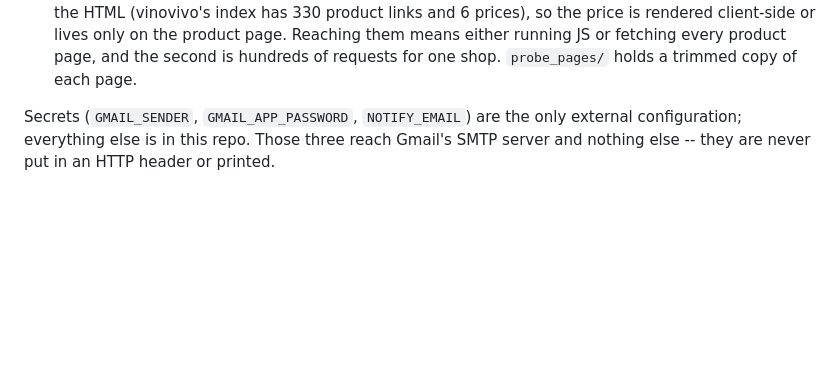
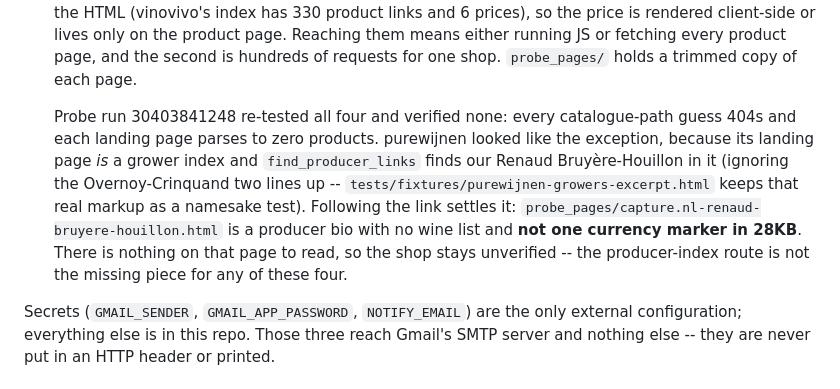
Before and after one commit to philipraymondh-ctrl/launcher, a Markdown page: CLAUDE.md, the part around the change. Rendered like a GitHub page; blank space fills up the shorter version.

```diff
--- a/CLAUDE.md
+++ b/CLAUDE.md
@@ -154,6 +154,18 @@ not each have a stated reason, none of which is "needs selectors" any more
     lives only on the product page. Reaching them means either running JS
     or fetching every product page, and the second is hundreds of requests
     for one shop. `probe_pages/` holds a trimmed copy of each page.
+
+    Probe run 30403841248 re-tested all four and verified none: every
+    catalogue-path guess 404s and each landing page parses to zero
+    products. purewijnen looked like the exception, because its landing page
+    *is* a grower index and `find_producer_links` finds our Renaud
+    Bruyère-Houillon in it (ignoring the Overnoy-Crinquand two lines up --
+    `tests/fixtures/purewijnen-growers-excerpt.html` keeps that real markup
+    as a namesake test). Following the link settles it:
+    `probe_pages/capture.nl-renaud-bruyere-houillon.html` is a producer bio
+    with no wine list and **not one currency marker in 28KB**. There is
+    nothing on that page to read, so the shop stays unverified -- the
+    producer-index route is not the missing piece for any of these four.
 
 Secrets (`GMAIL_SENDER`, `GMAIL_APP_PASSWORD`, `NOTIFY_EMAIL`) are the
 only external configuration; everything else is in this repo. Those three
```
Also changed, not shown: PLAN.md (+47 -0 lines).
